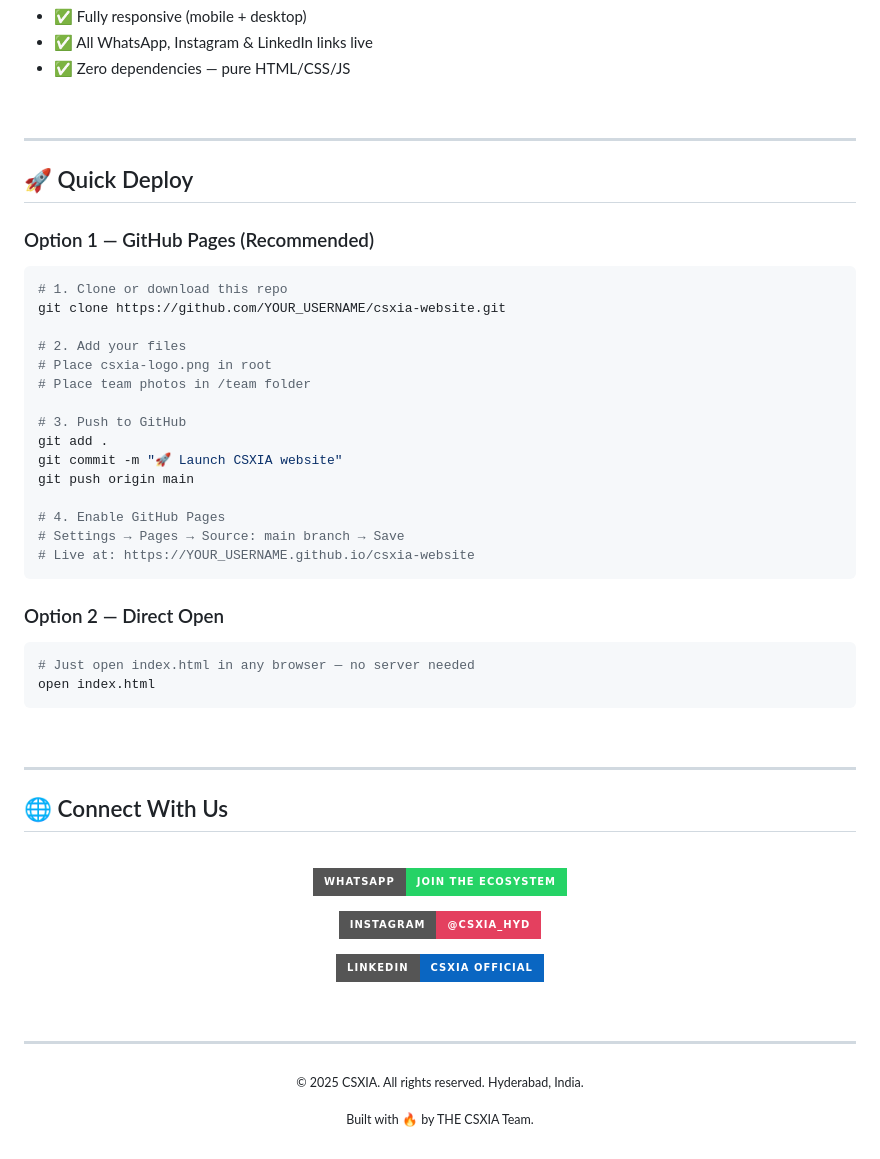
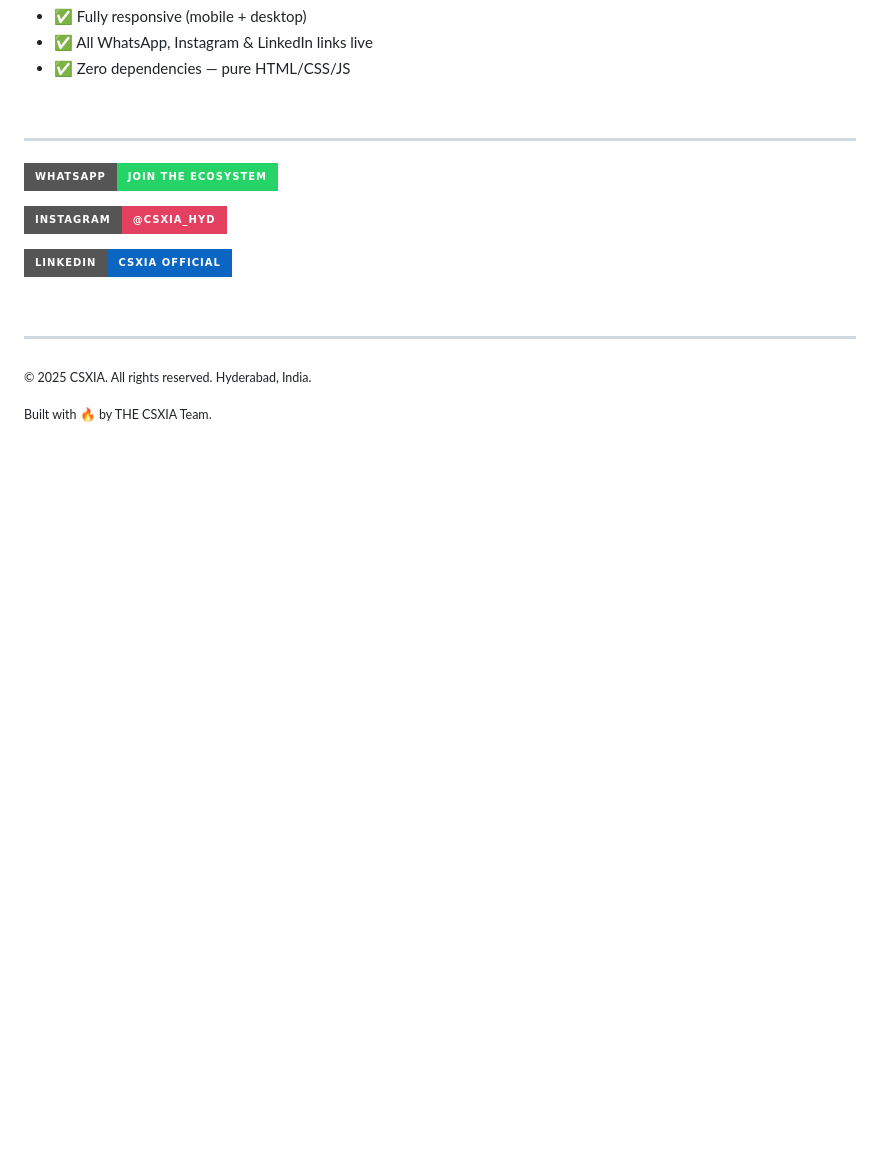
Before and after one commit to Siddique-786/CSXIA, a Markdown page: README.md, the part around the change. Drawn GitHub-style; badges without logos; blank space fills up the shorter version.

Commit message:
Remove quick deploy section from README
Removed quick deploy instructions for GitHub Pages and direct open options.

````diff
--- a/README.md
+++ b/README.md
@@ -193,44 +193,6 @@ csxia-website/
 
 ---
 
-## 🚀 Quick Deploy
-
-### Option 1 — GitHub Pages (Recommended)
-
-```bash
-# 1. Clone or download this repo
-git clone https://github.com/YOUR_USERNAME/csxia-website.git
-
-# 2. Add your files
-# Place csxia-logo.png in root
-# Place team photos in /team folder
-
-# 3. Push to GitHub
-git add .
-git commit -m "🚀 Launch CSXIA website"
-git push origin main
-
-# 4. Enable GitHub Pages
-# Settings → Pages → Source: main branch → Save
-# Live at: https://YOUR_USERNAME.github.io/csxia-website
-```
-
-### Option 2 — Direct Open
-```bash
-# Just open index.html in any browser — no server needed
-open index.html
-```
-
-<br/>
-
----
-
-## 🌐 Connect With Us
-
-<div align="center">
-
-<br/>
-
 [![WhatsApp Community](https://img.shields.io/badge/WhatsApp-Join_the_Ecosystem-25D366?style=for-the-badge&logo=whatsapp&logoColor=white)](https://chat.whatsapp.com/HOgWg4Rk4nQHciLhMSTYVj)
 
 [![Instagram](https://img.shields.io/badge/Instagram-@csxia__hyd-E4405F?style=for-the-badge&logo=instagram&logoColor=white)](https://www.instagram.com/csxia_hyd?igsh=MXZzdGwyYm40eDVqNg==)
````
